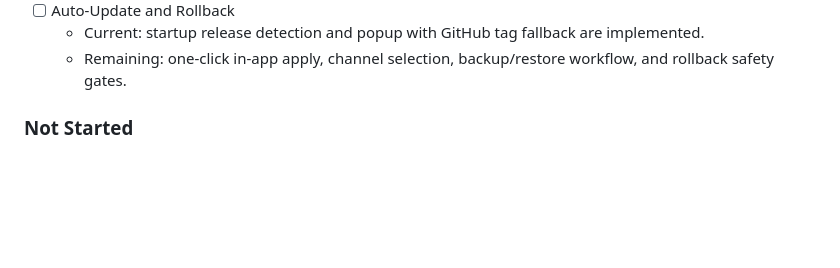
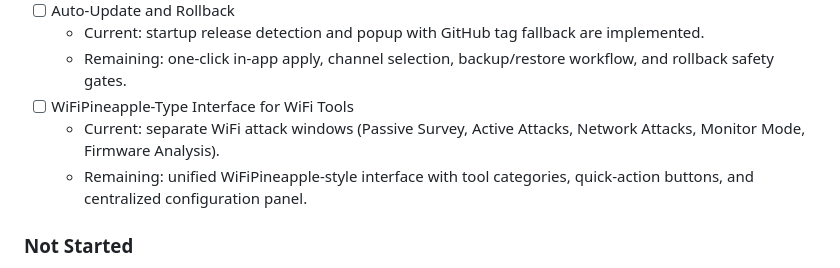
Before and after one commit to OpieTaylor911/k7batuConsoleStatusApp, a Markdown page: TODO.md, the part around the change. GitHub-like rendering; blank space fills up the shorter version.

Commit message:
Add WiFiPineapple interface to TODO

```diff
--- a/TODO.md
+++ b/TODO.md
@@ -28,6 +28,9 @@ Updated: 2026-08-22
 - [ ] Auto-Update and Rollback
   - Current: startup release detection and popup with GitHub tag fallback are implemented.
   - Remaining: one-click in-app apply, channel selection, backup/restore workflow, and rollback safety gates.
+- [ ] WiFiPineapple-Type Interface for WiFi Tools
+  - Current: separate WiFi attack windows (Passive Survey, Active Attacks, Network Attacks, Monitor Mode, Firmware Analysis).
+  - Remaining: unified WiFiPineapple-style interface with tool categories, quick-action buttons, and centralized configuration panel.
 
 ### Not Started
 - [ ] APRS Beacon + Position Logging
```
